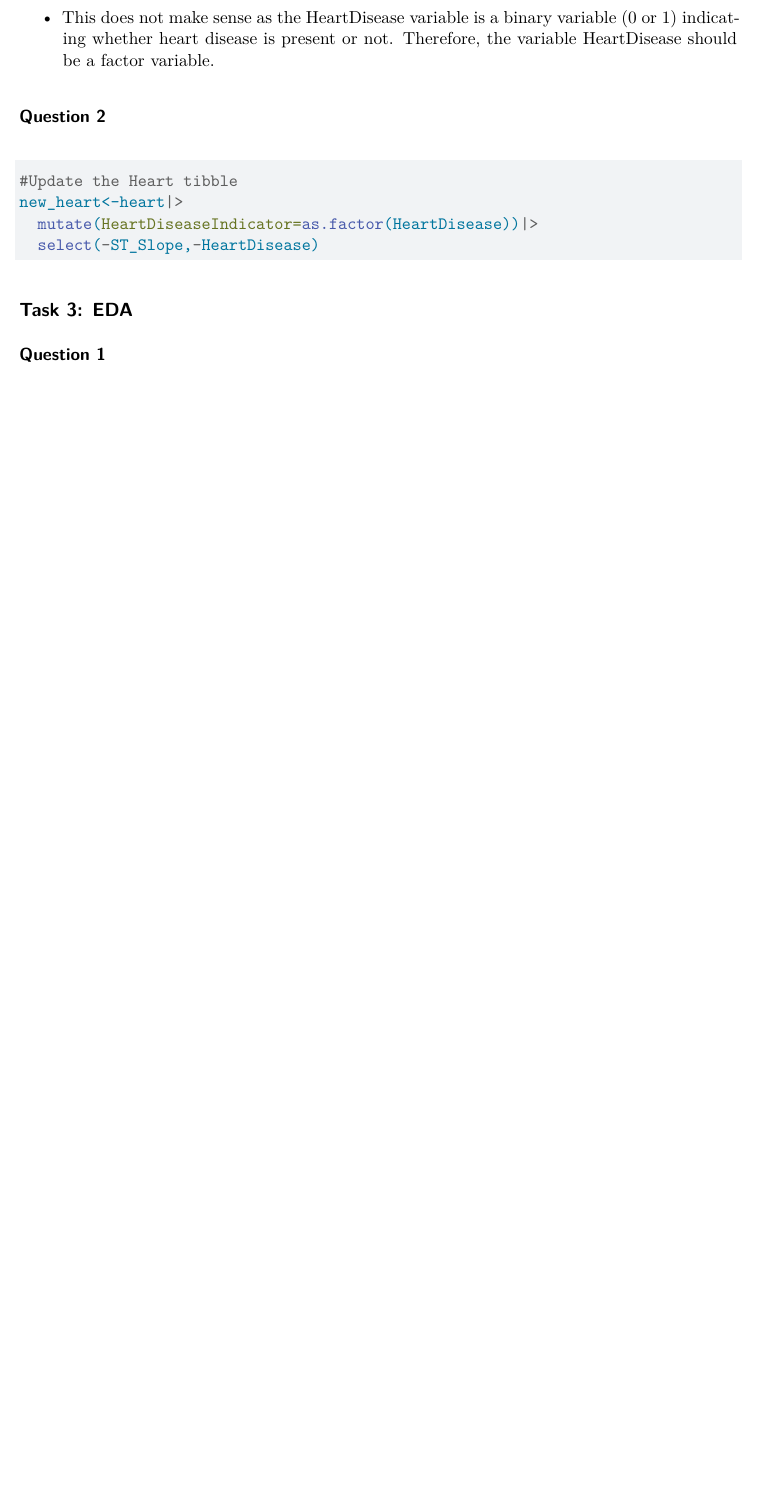
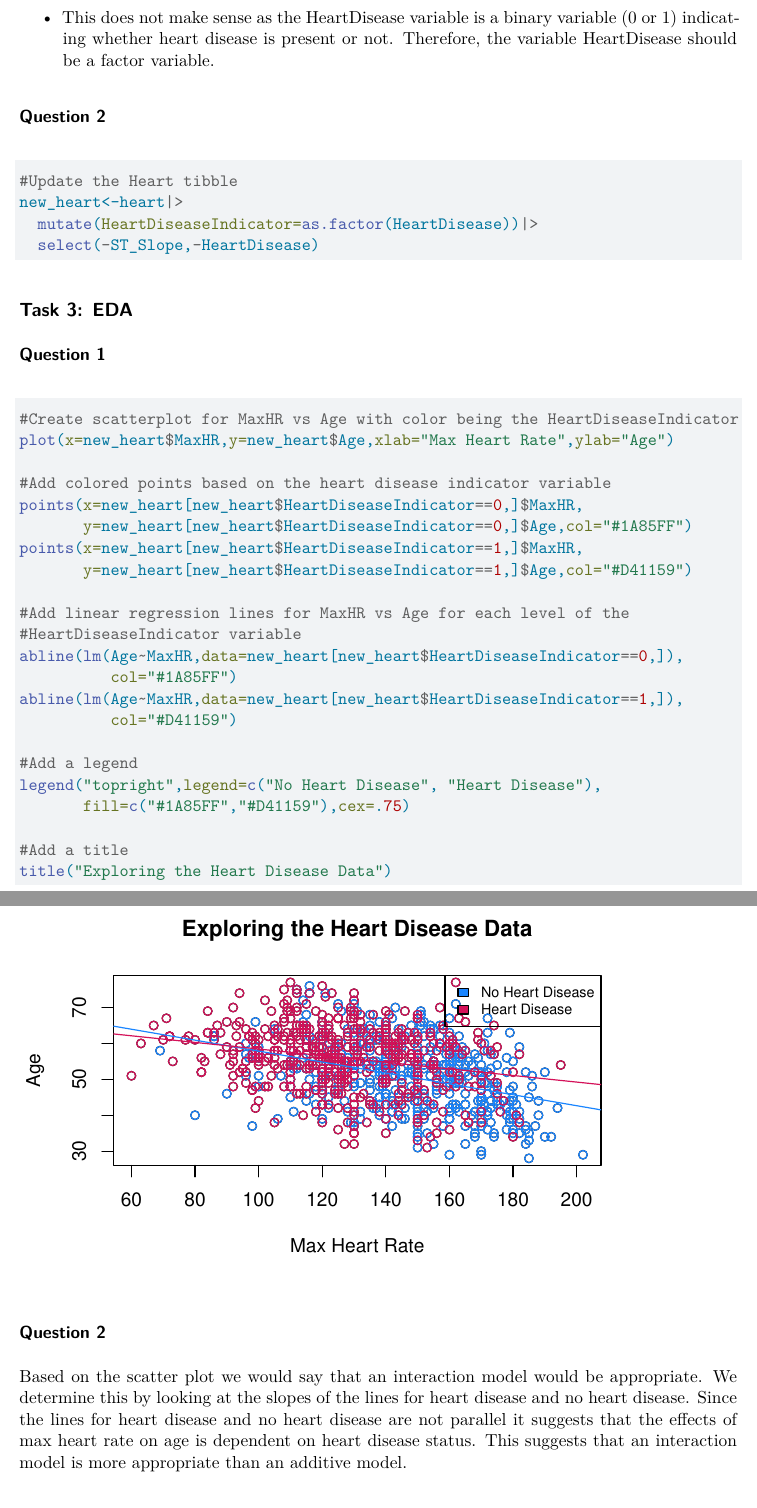
Before and after one commit to Zmginder/Homework-5, a Quarto document (Statistical:Machine Learning Methods.qmd): part of page 3 of 3 before the commit and two parts of pages 3 and 4 of 4 after it, the two joined at a grey line, cut so that both start at the same text, the shorter picture padded with empty space. Rendered offline with R 4.5, knitr and Pandoc in place of Quarto, then LaTeX, with nearby package versions.

Commit message:
task 3 done

````diff
--- a/Statistical:Machine Learning Methods.qmd
+++ b/Statistical:Machine Learning Methods.qmd
@@ -71,3 +71,32 @@ new_heart<-heart|>
 ## Task 3: EDA
 
 ### Question 1
+
+```{r}
+#Create scatterplot for MaxHR vs Age with color being the HeartDiseaseIndicator
+plot(x=new_heart$MaxHR,y=new_heart$Age,xlab="Max Heart Rate",ylab="Age")
+
+#Add colored points based on the heart disease indicator variable
+points(x=new_heart[new_heart$HeartDiseaseIndicator==0,]$MaxHR,
+       y=new_heart[new_heart$HeartDiseaseIndicator==0,]$Age,col="#1A85FF")
+points(x=new_heart[new_heart$HeartDiseaseIndicator==1,]$MaxHR,
+       y=new_heart[new_heart$HeartDiseaseIndicator==1,]$Age,col="#D41159")
+
+#Add linear regression lines for MaxHR vs Age for each level of the
+#HeartDiseaseIndicator variable
+abline(lm(Age~MaxHR,data=new_heart[new_heart$HeartDiseaseIndicator==0,]),
+          col="#1A85FF")
+abline(lm(Age~MaxHR,data=new_heart[new_heart$HeartDiseaseIndicator==1,]),
+          col="#D41159")
+
+#Add a legend
+legend("topright",legend=c("No Heart Disease", "Heart Disease"),
+       fill=c("#1A85FF","#D41159"),cex=.75)
+
+#Add a title
+title("Exploring the Heart Disease Data")
+```
+
+### Question 2
+
+Based on the scatter plot we would say that an interaction model would be appropriate. We determine this by looking at the slopes of the lines for heart disease and no heart disease. Since the lines for heart disease and no heart disease are not parallel it suggests that the effects of max heart rate on age is dependent on heart disease status. This suggests that an interaction model is more appropriate than an additive model.
````
Also changed, not shown: Statistical:Machine Learning Methods.qmd (2 more changed lines).
